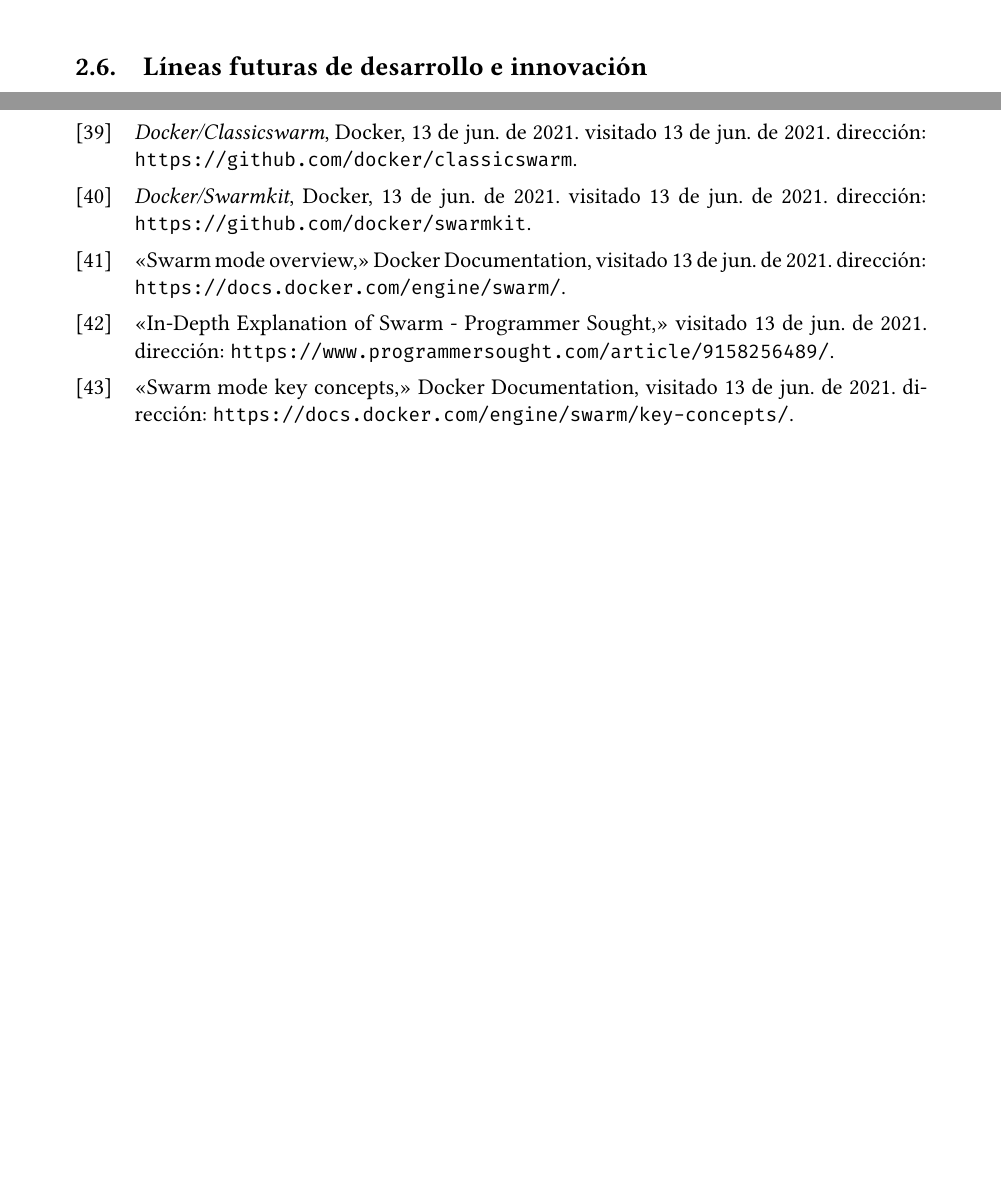
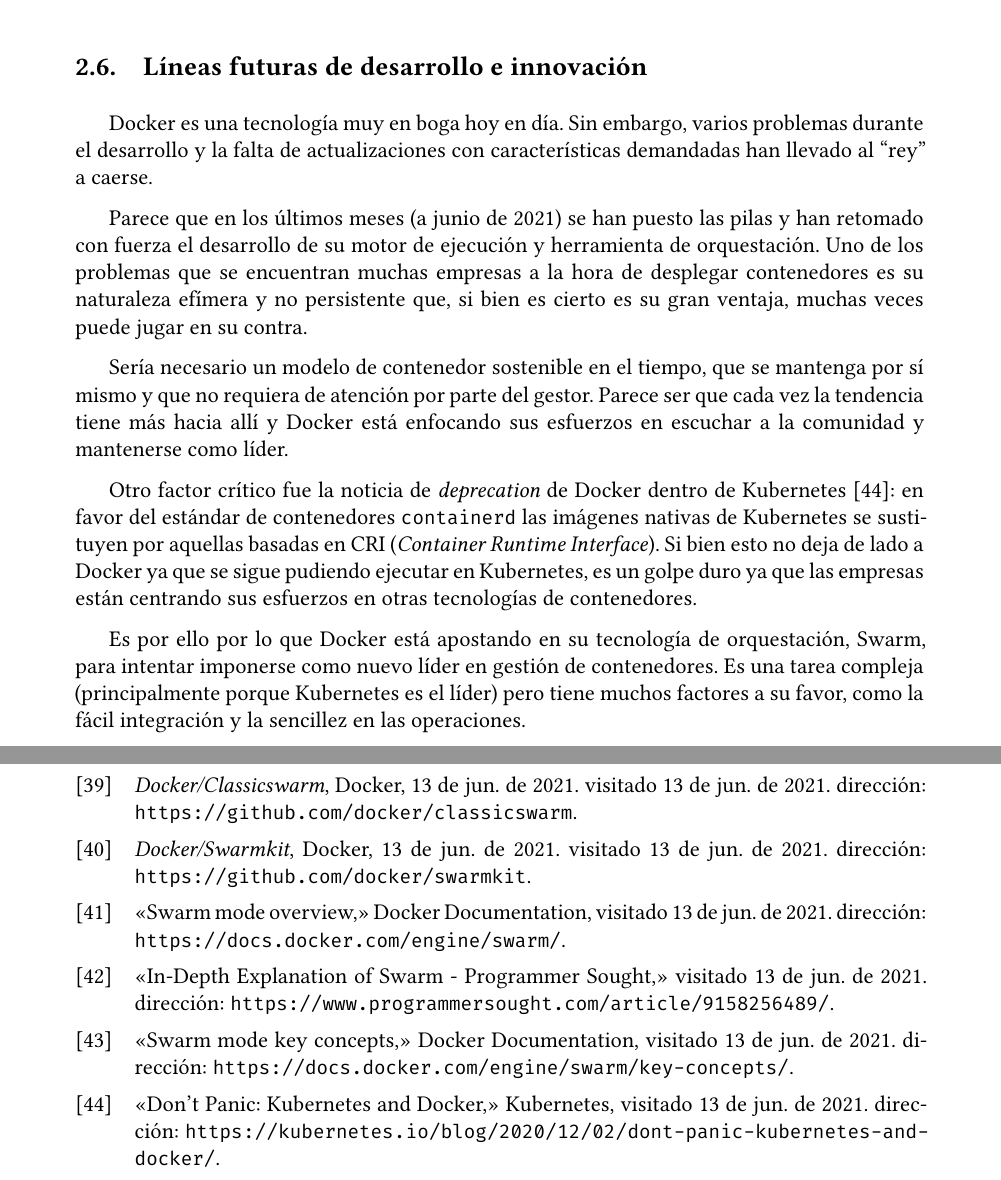
Before and after one commit to Javinator9889/supreme-docker, a LaTeX thesis (main.tex, which reads content/2/future.tex): two parts of pages 51 and 54 of 54, joined at a grey line, cut so that both start at the same text, the shorter picture padded with empty space. Compiled offline with XeLaTeX.

Commit message:
conclusions: Docker orchestration finished

```diff
--- /dev/null
+++ b/content/2/future.tex
@@ -0,0 +1,27 @@
+Docker es una tecnología muy en boga hoy en día. Sin embargo, varios problemas
+durante el desarrollo y la falta de actualizaciones con características
+demandadas han llevado al ``rey'' a caerse.
+
+Parece que en los últimos meses (a junio de 2021) se han puesto las pilas y han
+retomado con fuerza el desarrollo de su motor de ejecución y herramienta de
+orquestación. Uno de los problemas que se encuentran muchas empresas a la hora
+de desplegar contenedores es su naturaleza efímera y no persistente que, si bien
+es cierto es su gran ventaja, muchas veces puede jugar en su contra.
+
+Sería necesario un modelo de contenedor sostenible en el tiempo, que se mantenga
+por sí mismo y que no requiera de atención por parte del gestor. Parece ser que
+cada vez la tendencia tiene más hacia allí y Docker está enfocando sus esfuerzos
+en escuchar a la comunidad y mantenerse como líder.
+
+Otro factor crítico fue la noticia de \textit{deprecation} de Docker dentro de
+Kubernetes \autocite{DonPanicKubernetes2020}: en favor del estándar de contenedores
+\texttt{containerd} las imágenes nativas de Kubernetes se sustituyen por aquellas
+basadas en CRI (\textit{Container Runtime Interface}). Si bien esto no deja de lado
+a Docker ya que se sigue pudiendo ejecutar en Kubernetes, es un golpe duro ya que
+las empresas están centrando sus esfuerzos en otras tecnologías de contenedores.
+
+Es por ello por lo que Docker está apostando en su tecnología de orquestación,
+Swarm, para intentar imponerse como nuevo líder en gestión de contenedores. Es
+una tarea compleja (principalmente porque Kubernetes es el líder) pero tiene
+muchos factores a su favor, como la fácil integración y la sencillez en las
+operaciones.
```
Also changed, not shown: base/Docker.bib (+12 -0 lines), main.tex (+1 -0 lines).
